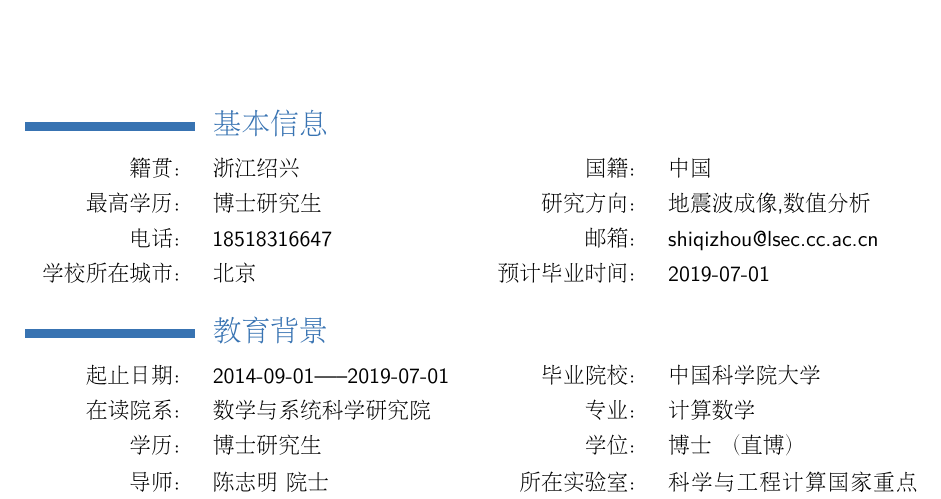
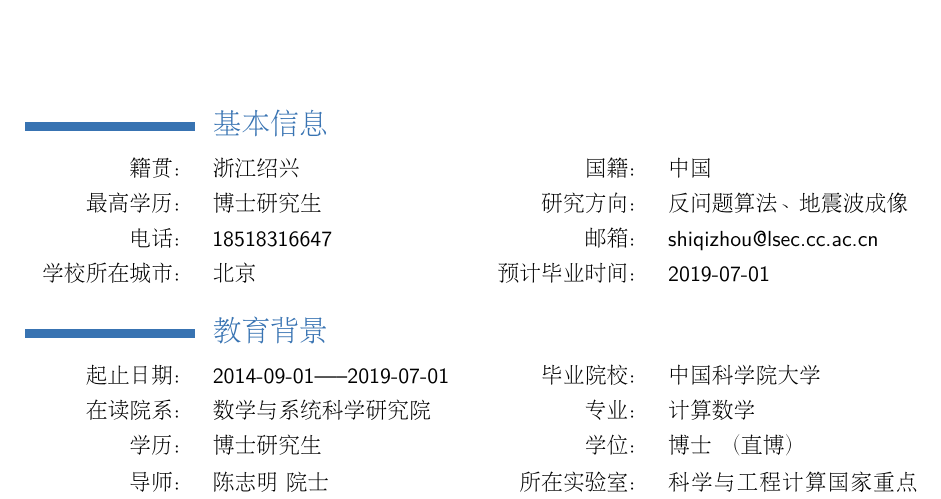
Before and after one commit to zhoushiqi47/elastic_phaseless, a LaTeX CV (Zhou_cv/zhou_cv.tex): part of page 1 of 2, cut so that both start at the same text. The pictures show the PDF file Zhou_cv/zhou_cv.pdf that the author committed with the source.

Commit message:
cv change

```diff
--- a/Zhou_cv/zhou_cv.tex
+++ b/Zhou_cv/zhou_cv.tex
@@ -53,7 +53,7 @@
 \begin{spacing}{1.1}
 \section{基本信息}
 \cvdoubleitem{籍贯：}{浙江绍兴}{国籍：}{中国}
-\cvdoubleitem{最高学历：}{博士研究生}{研究方向：}{地震波成像,数值分析}
+\cvdoubleitem{最高学历：}{博士研究生}{研究方向：}{反问题算法、地震波成像}
 \cvdoubleitem{电话：}{18518316647}{邮箱：}{shiqizhou@lsec.cc.ac.cn}
 \cvdoubleitem{学校所在城市：}{北京}{预计毕业时间：}{2019-07-01}
 \section{教育背景}
```
Also changed, not shown: Zhou_cv/WechatIMG53.jpeg (added), Zhou_cv/zhou_cv.pdf, 4 other files.
